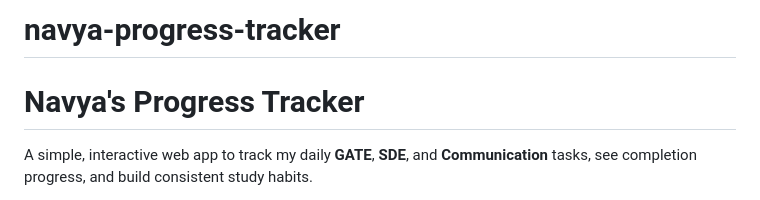
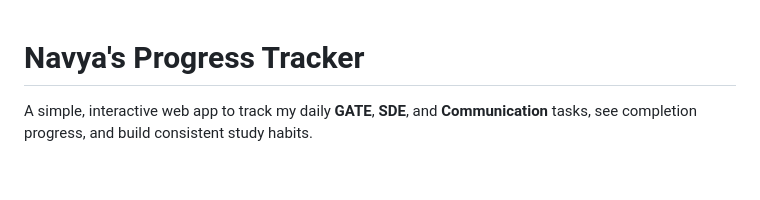
Before and after one commit to NavyaNuthalapati/navya-progress-tracker, a Markdown page: README.md, the part around the change. Rendered like a GitHub page; blank space fills up the shorter version.

```diff
--- a/README.md
+++ b/README.md
@@ -1,4 +1,3 @@
-# navya-progress-tracker
 
 # Navya's Progress Tracker
 
```
